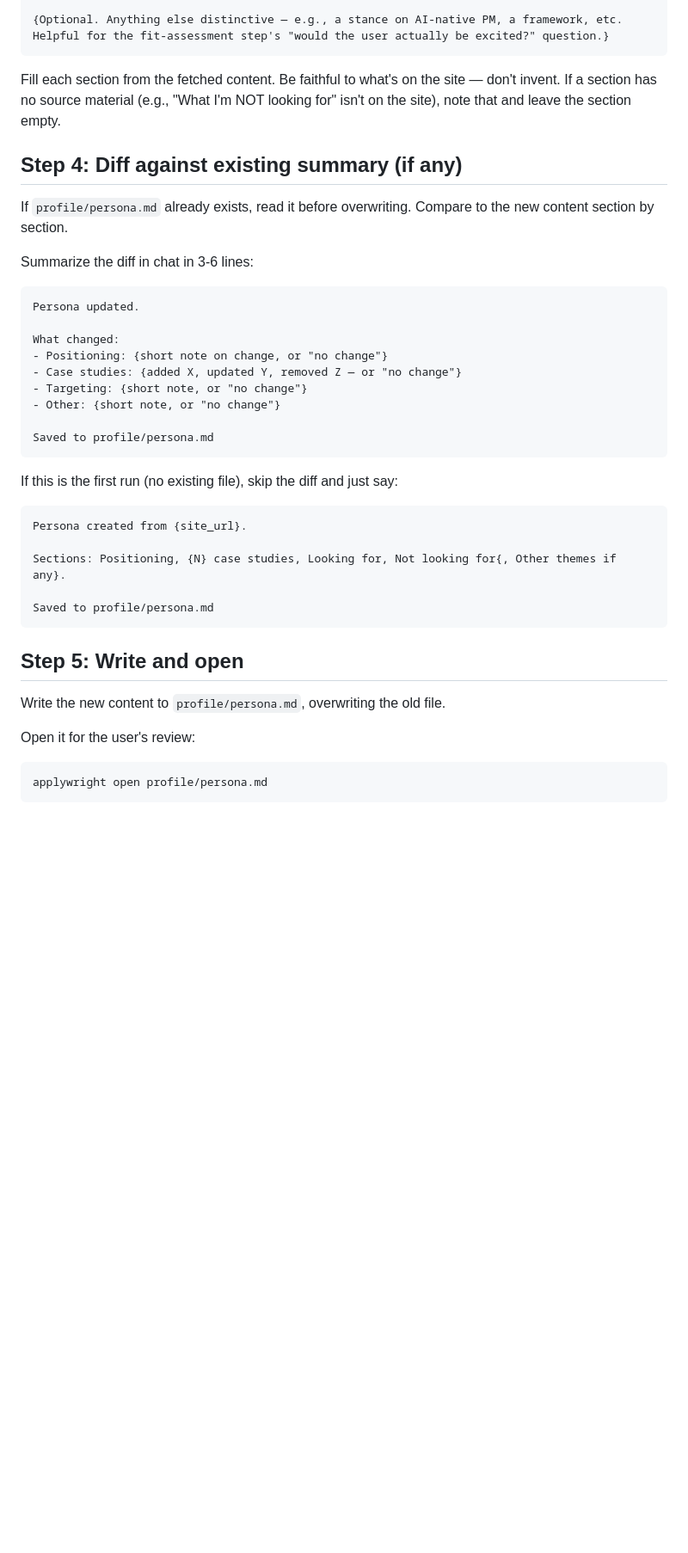
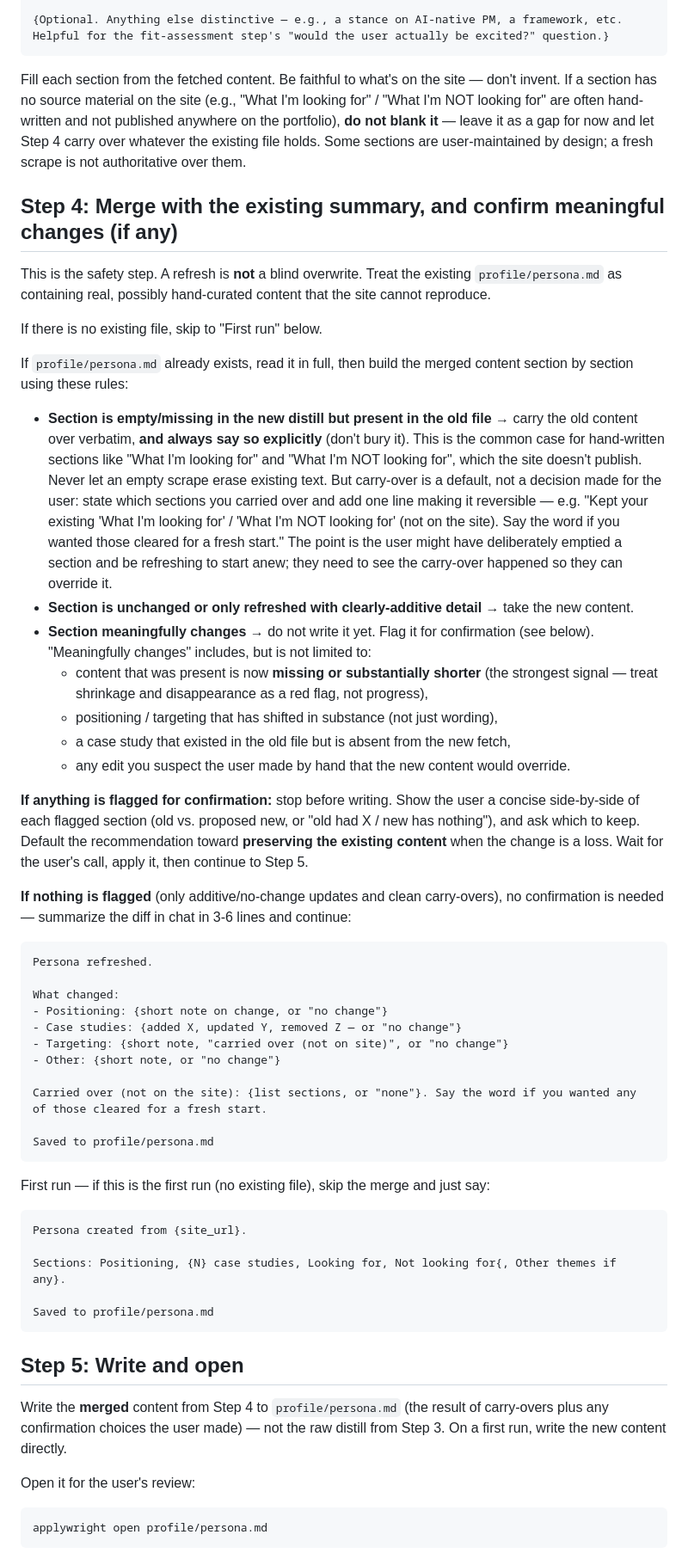
Before and after one commit to peselev/applywright, a Markdown page: skills/refresh-persona/SKILL.md, the part around one of its changes. Shown at 86% size. Drawn GitHub-style; blank space fills up the shorter version.

Commit message:
Minor adjustments to fetch persona skill

````diff
--- a/skills/refresh-persona/SKILL.md
+++ b/skills/refresh-persona/SKILL.md
@@ -103,27 +103,43 @@ If a case study has no dedicated page, do not list it here.
 {Optional. Anything else distinctive — e.g., a stance on AI-native PM, a framework, etc. Helpful for the fit-assessment step's "would the user actually be excited?" question.}
 ```
 
-Fill each section from the fetched content. Be faithful to what's on the site — don't invent. If a section has no source material (e.g., "What I'm NOT looking for" isn't on the site), note that and leave the section empty.
+Fill each section from the fetched content. Be faithful to what's on the site — don't invent. If a section has no source material on the site (e.g., "What I'm looking for" / "What I'm NOT looking for" are often hand-written and not published anywhere on the portfolio), **do not blank it** — leave it as a gap for now and let Step 4 carry over whatever the existing file holds. Some sections are user-maintained by design; a fresh scrape is not authoritative over them.
 
-## Step 4: Diff against existing summary (if any)
+## Step 4: Merge with the existing summary, and confirm meaningful changes (if any)
 
-If `profile/persona.md` already exists, read it before overwriting. Compare to the new content section by section.
+This is the safety step. A refresh is **not** a blind overwrite. Treat the existing `profile/persona.md` as containing real, possibly hand-curated content that the site cannot reproduce.
 
-Summarize the diff in chat in 3-6 lines:
+If there is no existing file, skip to "First run" below.
+
+If `profile/persona.md` already exists, read it in full, then build the merged content section by section using these rules:
+
+- **Section is empty/missing in the new distill but present in the old file** → carry the old content over verbatim, **and always say so explicitly** (don't bury it). This is the common case for hand-written sections like "What I'm looking for" and "What I'm NOT looking for", which the site doesn't publish. Never let an empty scrape erase existing text. But carry-over is a default, not a decision made for the user: state which sections you carried over and add one line making it reversible — e.g. "Kept your existing 'What I'm looking for' / 'What I'm NOT looking for' (not on the site). Say the word if you wanted those cleared for a fresh start." The point is the user might have deliberately emptied a section and be refreshing to start anew; they need to see the carry-over happened so they can override it.
+- **Section is unchanged or only refreshed with clearly-additive detail** → take the new content.
+- **Section meaningfully changes** → do not write it yet. Flag it for confirmation (see below). "Meaningfully changes" includes, but is not limited to:
+  - content that was present is now **missing or substantially shorter** (the strongest signal — treat shrinkage and disappearance as a red flag, not progress),
+  - positioning / targeting that has shifted in substance (not just wording),
+  - a case study that existed in the old file but is absent from the new fetch,
+  - any edit you suspect the user made by hand that the new content would override.
+
+**If anything is flagged for confirmation:** stop before writing. Show the user a concise side-by-side of each flagged section (old vs. proposed new, or "old had X / new has nothing"), and ask which to keep. Default the recommendation toward **preserving the existing content** when the change is a loss. Wait for the user's call, apply it, then continue to Step 5.
+
+**If nothing is flagged** (only additive/no-change updates and clean carry-overs), no confirmation is needed — summarize the diff in chat in 3-6 lines and continue:
 
 ```
-Persona updated.
+Persona refreshed.
 
 What changed:
 - Positioning: {short note on change, or "no change"}
 - Case studies: {added X, updated Y, removed Z — or "no change"}
-- Targeting: {short note, or "no change"}
+- Targeting: {short note, "carried over (not on site)", or "no change"}
 - Other: {short note, or "no change"}
+
+Carried over (not on the site): {list sections, or "none"}. Say the word if you wanted any of those cleared for a fresh start.
 
 Saved to profile/persona.md
 ```
 
-If this is the first run (no existing file), skip the diff and just say:
+First run — if this is the first run (no existing file), skip the merge and just say:
 
 ```
 Persona created from {site_url}.
@@ -135,7 +151,7 @@ Saved to profile/persona.md
 
 ## Step 5: Write and open
 
-Write the new content to `profile/persona.md`, overwriting the old file.
+Write the **merged** content from Step 4 to `profile/persona.md` (the result of carry-overs plus any confirmation choices the user made) — not the raw distill from Step 3. On a first run, write the new content directly.
 
 Open it for the user's review:
 
````
Also changed, not shown: other parts of skills/refresh-persona/SKILL.md (+1 -1 lines).
